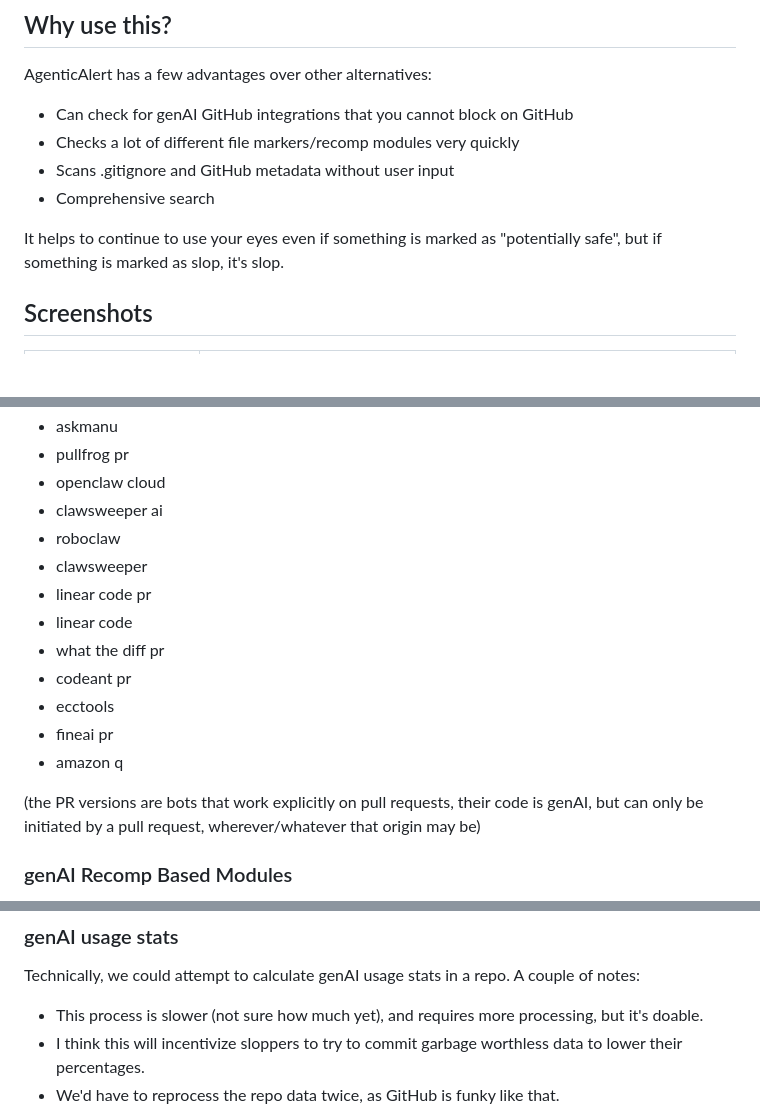
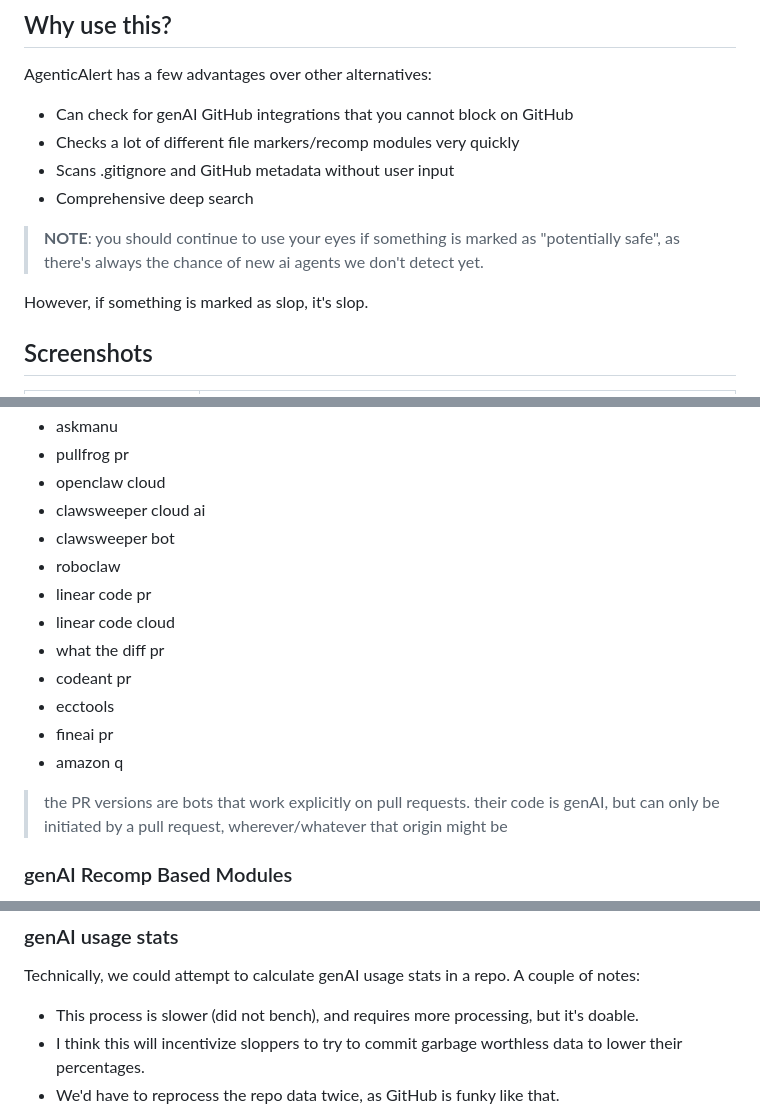
Before and after one commit to SocksTheWolf/AgenticAlert, a Markdown page: README.md, 3 parts joined by grey strips. Rendered like a GitHub page; blank space fills up the shorter version.

Commit message:
cleanup readme so easier to read
atleast I think it's easier. idk. there's so much text on there.

Feel like maybe the detection section should move to the wiki

```diff
--- a/README.md
+++ b/README.md
@@ -18,10 +18,11 @@ AgenticAlert has a few advantages over other alternatives:
 * Can check for genAI GitHub integrations that you cannot block on GitHub
 * Checks a lot of different file markers/recomp modules very quickly
 * Scans .gitignore and GitHub metadata without user input
-* Comprehensive search
+* Comprehensive deep search
 
-It helps to continue to use your eyes even if something is marked as "potentially safe", but
-if something is marked as slop, it's slop.
+> **NOTE**: you should continue to use your eyes if something is marked as "potentially safe", as there's always the chance of new ai agents we don't detect yet.
+
+However, if something is marked as slop, it's slop.
 
 ## Screenshots
 
@@ -98,18 +99,19 @@ if something is marked as slop, it's slop.
 * askmanu
 * pullfrog pr
 * openclaw cloud
-* clawsweeper ai
+* clawsweeper cloud ai
+* clawsweeper bot
 * roboclaw
-* clawsweeper
 * linear code pr
-* linear code
+* linear code cloud
 * what the diff pr
 * codeant pr
 * ecctools
 * fineai pr
 * amazon q
 
-(the PR versions are bots that work explicitly on pull requests, their code is genAI, but can only be initiated by a pull request, wherever/whatever that origin may be)
+> the PR versions are bots that work explicitly on pull requests.
+> their code is genAI, but can only be initiated by a pull request, wherever/whatever that origin might be
 
 ### genAI Recomp Based Modules
 
@@ -238,7 +242,7 @@ Version 1.0.7 adds a special warning if only copilot is detected and nothing els
 
 Technically, we could attempt to calculate genAI usage stats in a repo. A couple of notes:
 
-* This process is slower (not sure how much yet), and requires more processing, but it's doable.
+* This process is slower (did not bench), and requires more processing, but it's doable.
 * I think this will incentivize sloppers to try to commit garbage worthless data to lower their percentages.
 * We'd have to reprocess the repo data twice, as GitHub is funky like that.
 
```
Also changed, not shown: other parts of README.md (+3 -1 lines).
